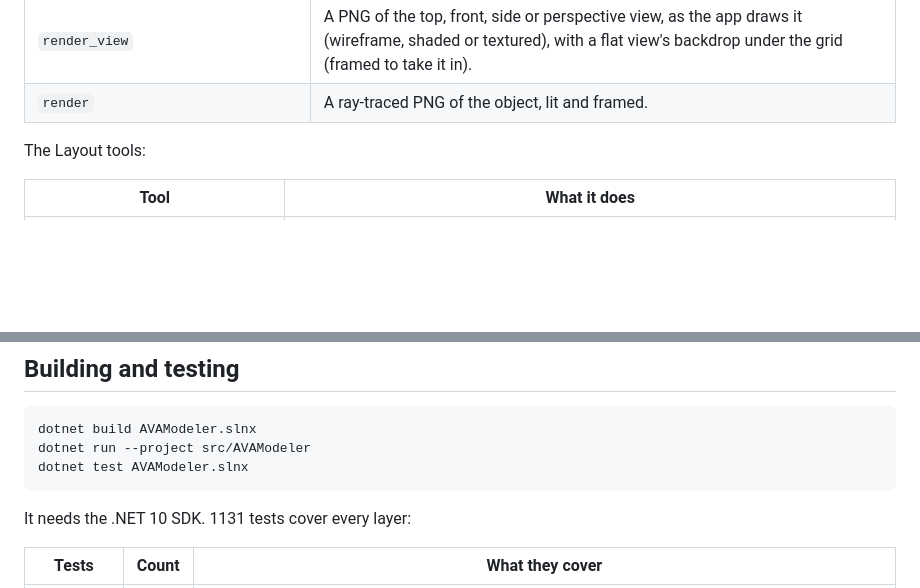
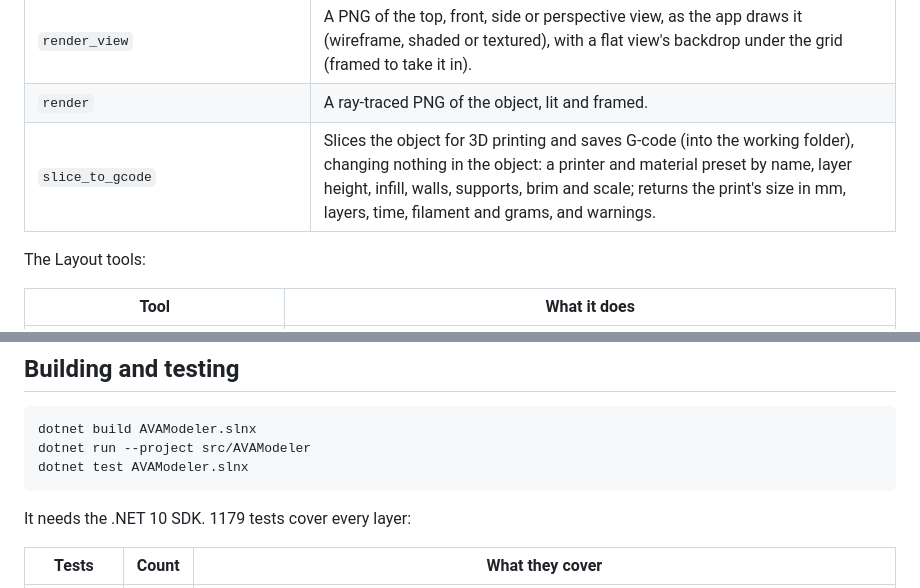
Before and after one commit to Harlock123/AVAModeler, a Markdown page: README.md, 2 parts joined by grey strips. Drawn GitHub-style; blank space fills up the shorter version.

````diff
--- a/README.md
+++ b/README.md
@@ -686,6 +705,7 @@ Or, for everyone working in a folder, in its `.mcp.json`:
 | `set_backdrop` | A reference image behind the top, front or side view (from the working folder, only read): its centre in metres on the view's axes, width (or height, or `fit` round the foreground, or `pixel_size`), brightness, contrast, opacity, invert, visible; or `clear`. Not part of the object or its undo; `get_document` lists the backdrops. |
 | `render_view` | A PNG of the top, front, side or perspective view, as the app draws it (wireframe, shaded or textured), with a flat view's backdrop under the grid (framed to take it in). |
 | `render` | A ray-traced PNG of the object, lit and framed. |
+| `slice_to_gcode` | Slices the object for 3D printing and saves G-code (into the working folder), changing nothing in the object: a printer and material preset by name, layer height, infill, walls, supports, brim and scale; returns the print's size in mm, layers, time, filament and grams, and warnings. |
 
 The Layout tools:
 
@@ -821,7 +841,7 @@ dotnet run --project src/AVAModeler
 dotnet test AVAModeler.slnx
 ```
 
-It needs the .NET 10 SDK. 1131 tests cover every layer:
+It needs the .NET 10 SDK. 1179 tests cover every layer:
 
 | Tests | Count | What they cover |
 |---|---|---|
````
Also changed, not shown: other parts of README.md (+23 -3 lines), Images/AVAModeler-print.png (added), 14 other files.
